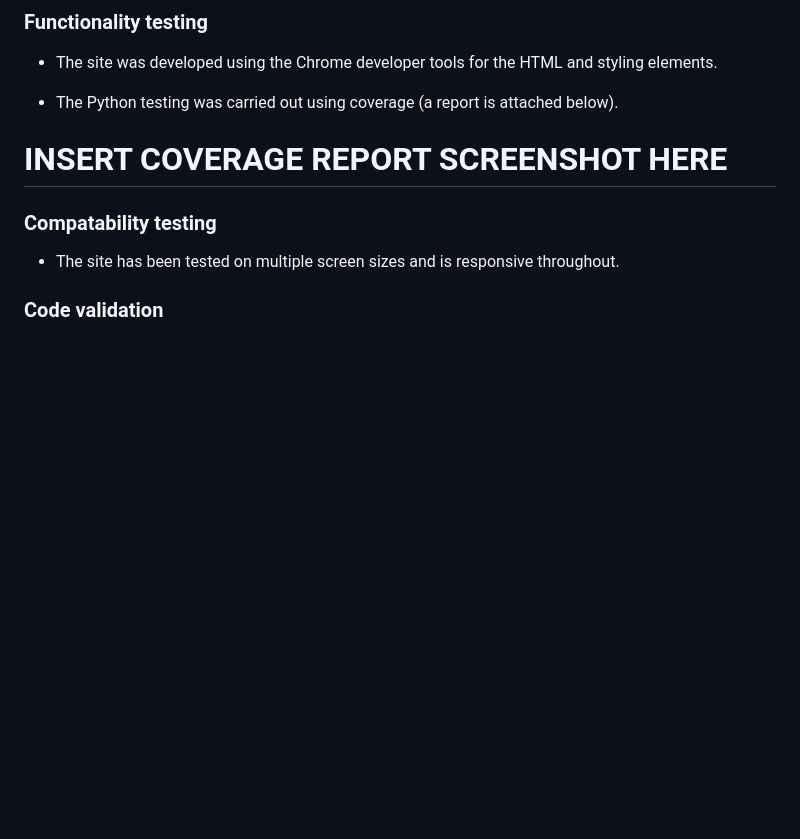
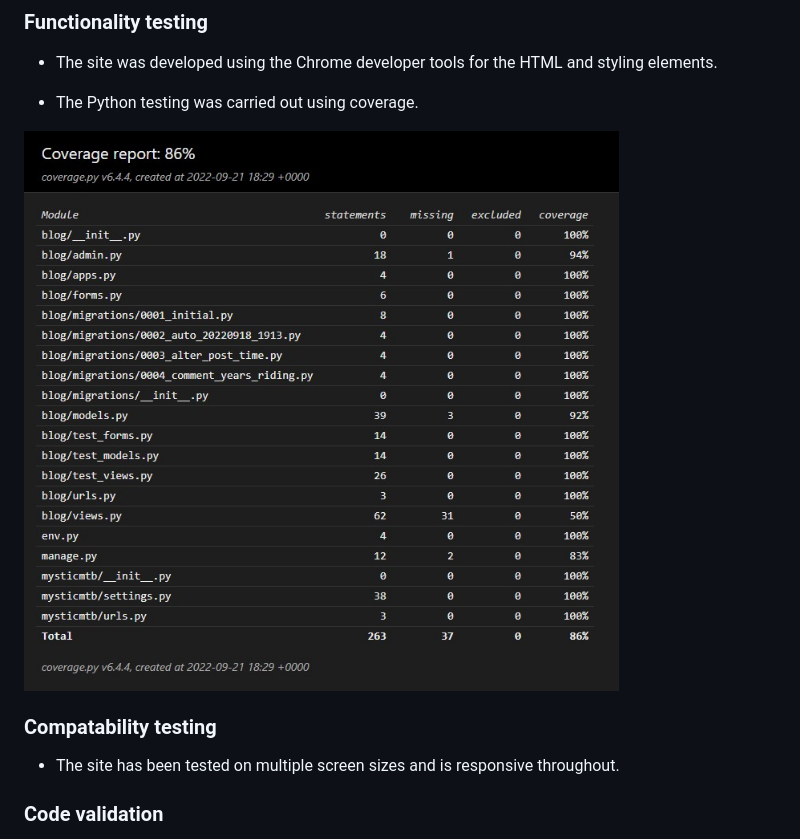
Before and after one commit to stephenlynch-ops/mysticmtb, a Markdown page: README.md, the part around the change. Rendered like a GitHub page; pictures changed too: static/images/coverage-report.jpg (added); blank space fills up the shorter version.

Commit message:
DOCS: README completed.

```diff
--- a/README.md
+++ b/README.md
@@ -209,9 +209,9 @@ The above image shows the banner text that can be clicked - in this case it woul
 
 - The site was developed using the Chrome developer tools for the HTML and styling elements.
 
-- The Python testing was carried out using coverage (a report is attached below).
+- The Python testing was carried out using coverage.
 
-# INSERT COVERAGE REPORT SCREENSHOT HERE
+<img src="static/images/coverage-report.jpg" alt="Coverage report">
 
 ### Compatability testing
 
```
